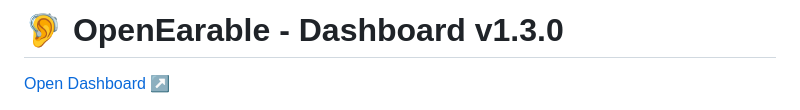
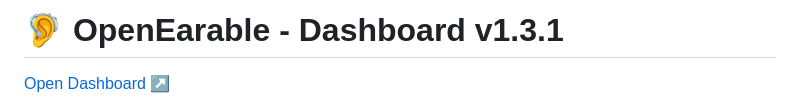
Before and after one commit to OpenEarable/dashboard, a Markdown page: README.md, the part around the change. GitHub-like rendering.

```diff
--- a/README.md
+++ b/README.md
@@ -1,4 +1,4 @@
-# 🦻 OpenEarable - Dashboard v1.3.0
+# 🦻 OpenEarable - Dashboard v1.3.1
 [Open Dashboard ↗️](https://openearable.github.io/dashboard/)
 
 This repository offers comprehensive web interface for controlling and monitoring OpenEarable. A hosted version of this dashboard is available [here](https://openearable.github.io/dashboard/). The dashboard offers acces to different sensors, audio controls, button events and the RGB LED of OpenEarable. In addition, it shows real-time graphs of accelerometer, gyroscope, magnetomer, pressure, and temperature sensor data. Users can use the dashboard to label incoming data and download the labeled data as csv file ([edge-ml.org](https://edge-ml.org) compatible format for no-code machine learning).
```
